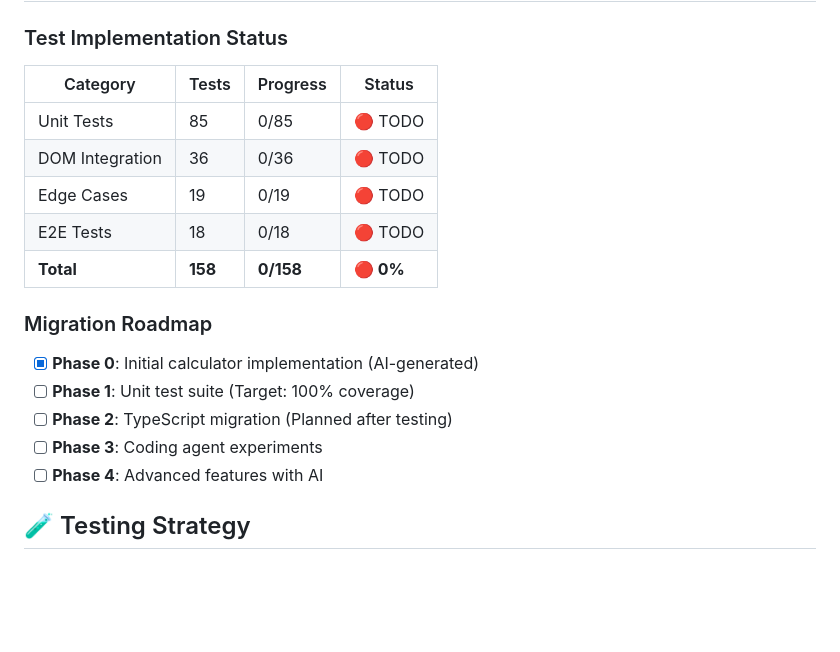
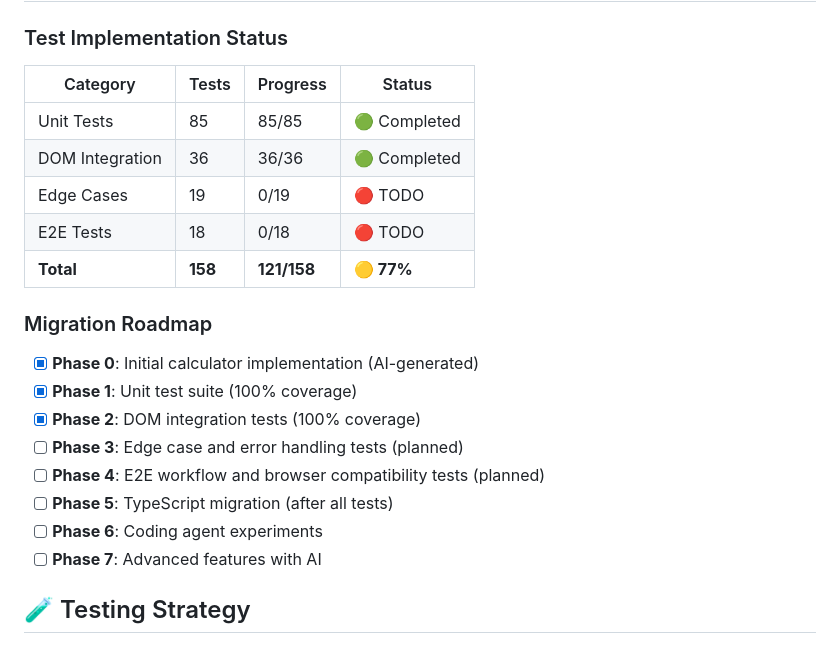
Before and after one commit to zoechbauer/copilot-learning-calculator, a Markdown page: README.md, the part around the change. Drawn GitHub-style; blank space fills up the shorter version.

Commit message:
docs(readme): update testing status and migration roadmap to reflect current progress

```diff
--- a/README.md
+++ b/README.md
@@ -129,21 +129,25 @@ Open `src/index.html` in your browser, or use VS Code Live Server:
 
 ### Test Implementation Status
 
-| Category           | Tests | Progress | Status |
-| ------------------ | ----- | -------- | ------ |
-| Unit Tests         | 85    | 0/85     | 🔴 TODO |
-| DOM Integration    | 36    | 0/36     | 🔴 TODO |
-| Edge Cases         | 19    | 0/19     | 🔴 TODO |
-| E2E Tests          | 18    | 0/18     | 🔴 TODO |
-| **Total**          | **158** | **0/158** | **🔴 0%** |
+| Category           | Tests | Progress      | Status       |
+| ------------------ | ----- | ------------- | ------------ |
+| Unit Tests         | 85    | 85/85         | 🟢 Completed |
+| DOM Integration    | 36    | 36/36         | 🟢 Completed |
+| Edge Cases         | 19    | 0/19          | 🔴 TODO      |
+| E2E Tests          | 18    | 0/18          | 🔴 TODO      |
+| **Total**          | **158** | **121/158** | **🟡 77%**   |
+
 
 ### Migration Roadmap
 
 - [x] **Phase 0**: Initial calculator implementation (AI-generated)
-- [ ] **Phase 1**: Unit test suite (Target: 100% coverage)
-- [ ] **Phase 2**: TypeScript migration (Planned after testing)
-- [ ] **Phase 3**: Coding agent experiments
-- [ ] **Phase 4**: Advanced features with AI
+- [x] **Phase 1**: Unit test suite (100% coverage)
+- [x] **Phase 2**: DOM integration tests (100% coverage)
+- [ ] **Phase 3**: Edge case and error handling tests (planned)
+- [ ] **Phase 4**: E2E workflow and browser compatibility tests (planned)
+- [ ] **Phase 5**: TypeScript migration (after all tests)
+- [ ] **Phase 6**: Coding agent experiments
+- [ ] **Phase 7**: Advanced features with AI
 
 ## 🧪 Testing Strategy
 
```
